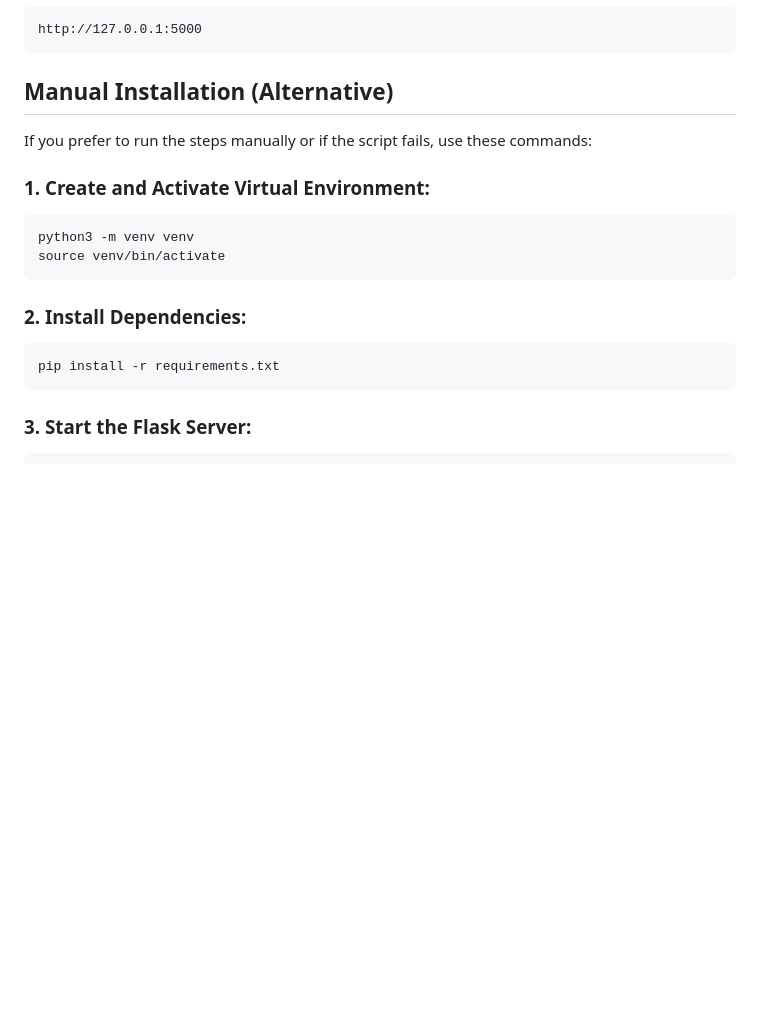
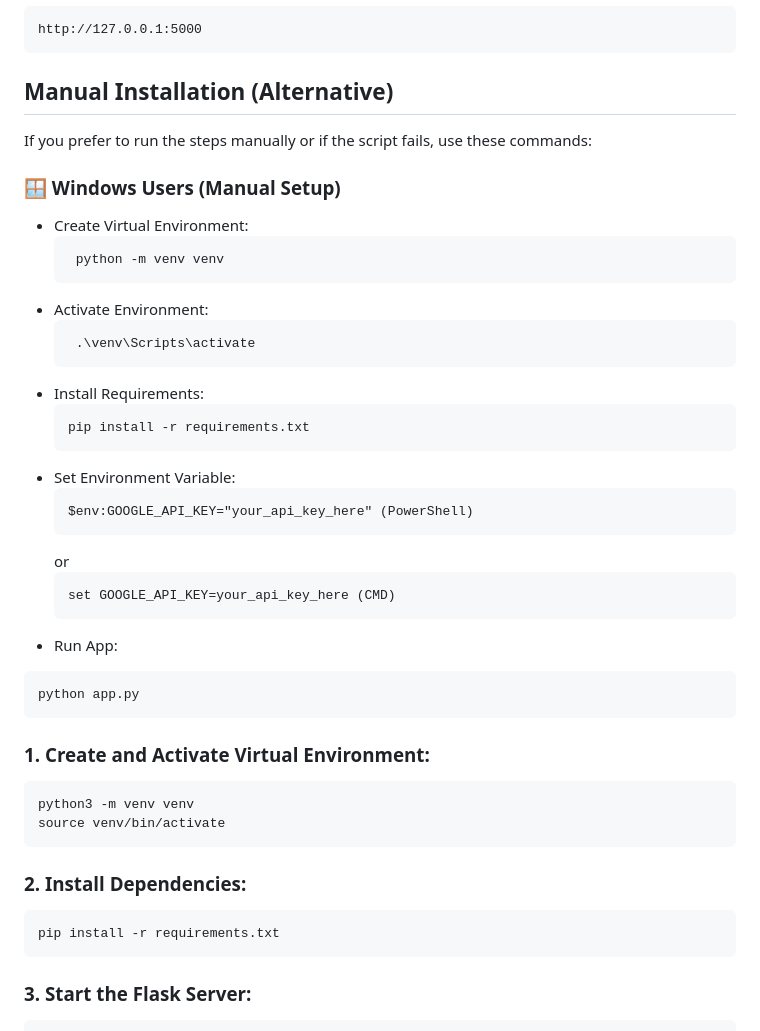
Before and after one commit to siraj-motaung/28East-Live-Place-Finder, a Markdown page: README.md, the part around the change. Rendered like a GitHub page; blank space fills up the shorter version.

Commit message:
Add manual installation instructions for Windows users
Added manual installation instructions for Windows users, including steps for creating a virtual environment, activating it, installing requirements, setting environment variables, and running the app.

````diff
--- a/README.md
+++ b/README.md
@@ -27,16 +27,45 @@ http://127.0.0.1:5000
 ## Manual Installation (Alternative)
 If you prefer to run the steps manually or if the script fails, use these commands:
 
+### 🪟 Windows Users (Manual Setup)
+
+  - Create Virtual Environment:
+     ```
+      python -m venv venv
+     ```
+  - Activate Environment:
+     ```
+      .\venv\Scripts\activate
+     ```
+  - Install Requirements:
+    ```
+    pip install -r requirements.txt
+    ```
+  - Set Environment Variable:
+    ```
+    $env:GOOGLE_API_KEY="your_api_key_here" (PowerShell)
+    ```
+    or
+    ```
+    set GOOGLE_API_KEY=your_api_key_here (CMD)
+    ```
+  - Run App:
+  ```
+  python app.py
+  ```
+
 ### 1. Create and Activate Virtual Environment:
 
 ```
 python3 -m venv venv
 source venv/bin/activate
 ```
+
 ### 2. Install Dependencies:
 ```
 pip install -r requirements.txt
 ```
+
 ### 3. Start the Flask Server:
 ```
 python app.py
````
